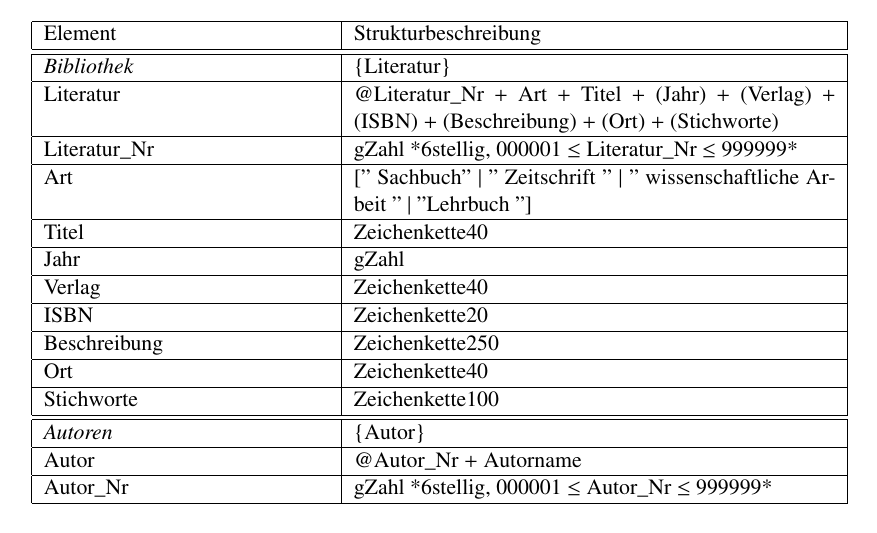
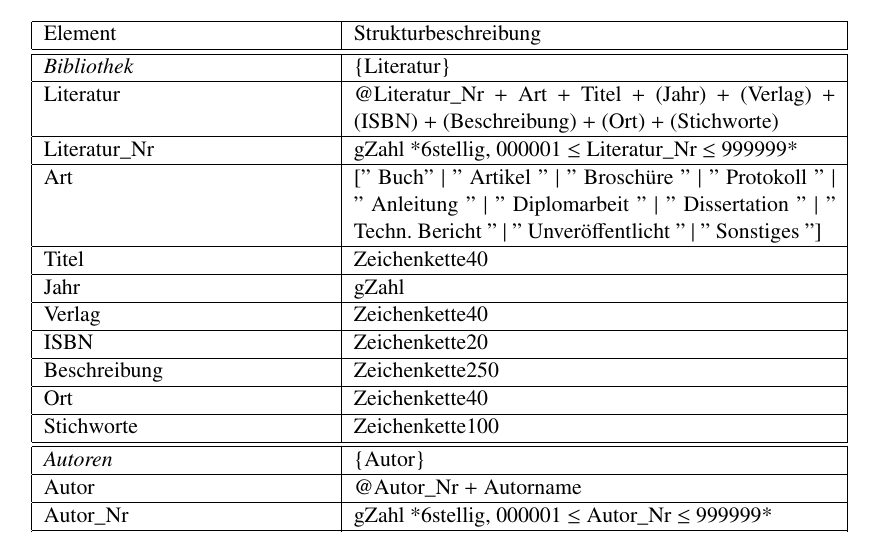
Before and after one commit to BackupTheBerlios/liman-svn, a LaTeX thesis (trunk/docs/beleg1/teilbeleg1.tex, which reads trunk/docs/beleg1/funktionelle_anforderungen.tex): part of page 11 of 36, cut so that both start at the same text. Compiled offline with pdfLaTeX.

Commit message:
Literaturarten

```diff
--- a/trunk/docs/beleg1/funktionelle_anforderungen.tex
+++ b/trunk/docs/beleg1/funktionelle_anforderungen.tex
@@ -85,7 +85,7 @@ Literatur & @Literatur\_Nr + Art + Titel + (Jahr) + (Verlag) + (ISBN) + (Beschre
 \hline
 Literatur\_Nr & gZahl *6stellig, 000001 $\leq$ Literatur\_Nr $\leq$ 999999* \\
 \hline
-Art & ['' Sachbuch'' | '' Zeitschrift '' | '' wissenschaftliche Arbeit '' | ''Lehrbuch ''] \\
+Art & ['' Buch'' | '' Artikel '' | '' Broschüre '' | '' Protokoll '' | '' Anleitung '' | '' Diplomarbeit '' | '' Dissertation '' | '' Techn. Bericht '' | '' Unveröffentlicht '' | '' Sonstiges ''] \\
 \hline
 Titel & Zeichenkette40 \\
 \hline
```
